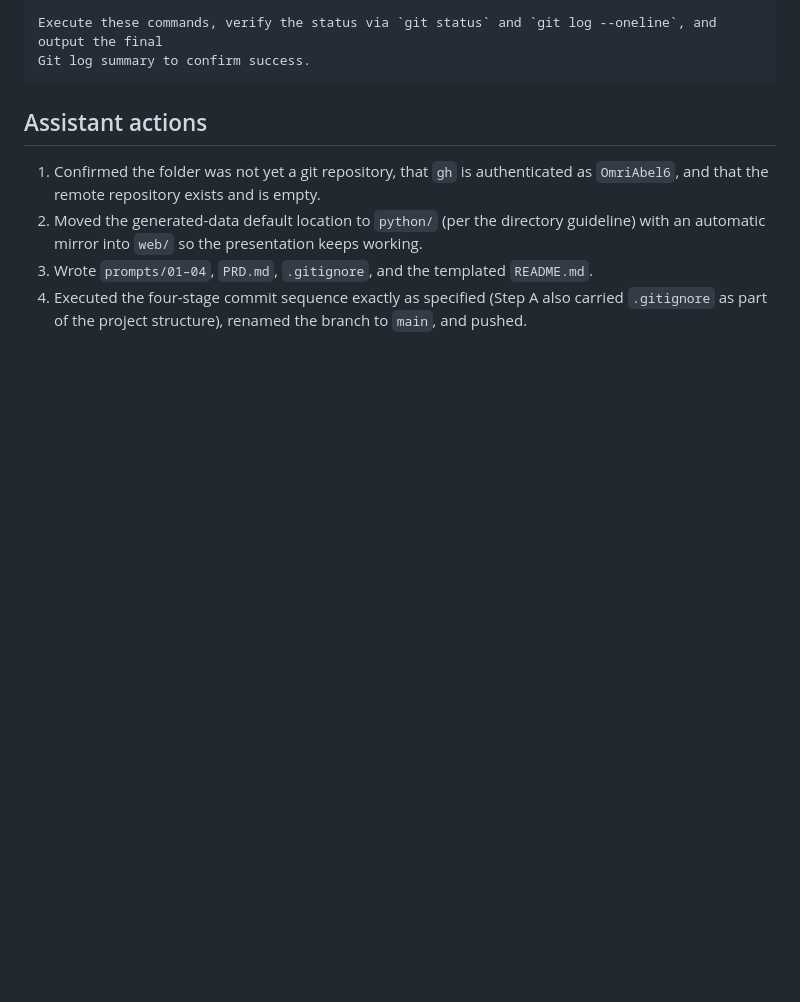
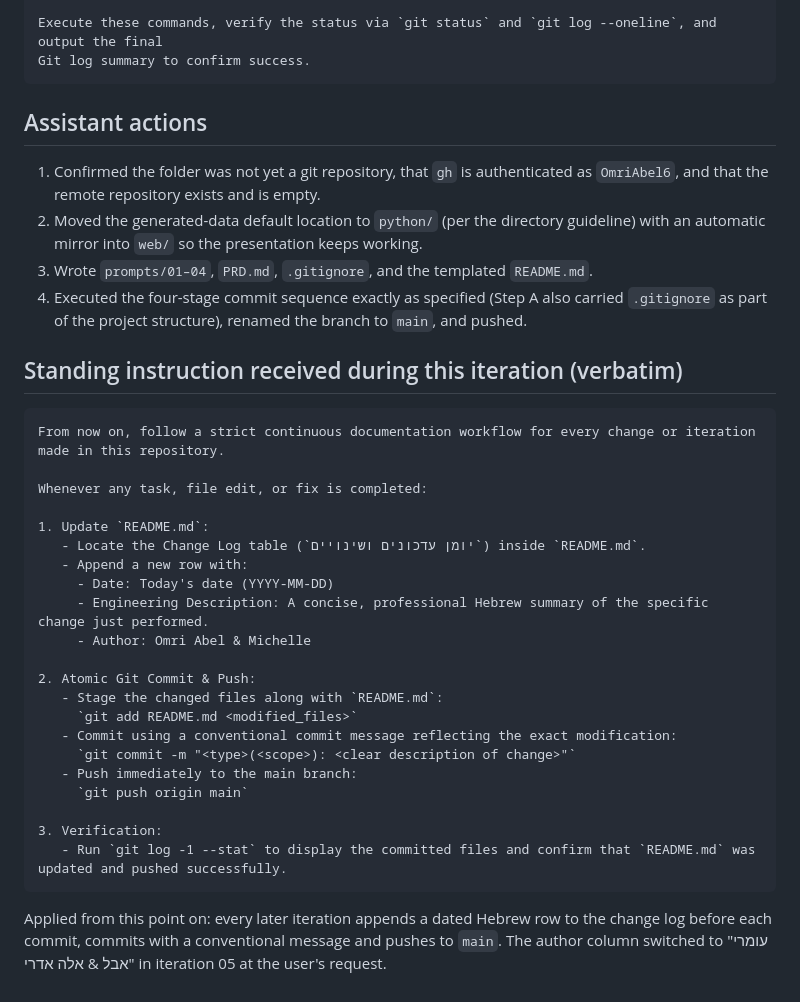
Before and after one commit to OmriAbel6/schizophrenia-vibe-project, a Markdown page: prompts/04_submission_and_git.md, the part around the change. GitHub-like rendering; blank space fills up the shorter version.

````diff
--- a/prompts/04_submission_and_git.md
+++ b/prompts/04_submission_and_git.md
@@ -62,3 +62,33 @@ Git log summary to confirm success.
 3. Wrote `prompts/01–04`, `PRD.md`, `.gitignore`, and the templated `README.md`.
 4. Executed the four-stage commit sequence exactly as specified (Step A also carried `.gitignore` as part
    of the project structure), renamed the branch to `main`, and pushed.
+
+## Standing instruction received during this iteration (verbatim)
+
+```
+From now on, follow a strict continuous documentation workflow for every change or iteration made in this repository.
+
+Whenever any task, file edit, or fix is completed:
+
+1. Update `README.md`:
+   - Locate the Change Log table (`יומן עדכונים ושינויים`) inside `README.md`.
+   - Append a new row with:
+     - Date: Today's date (YYYY-MM-DD)
+     - Engineering Description: A concise, professional Hebrew summary of the specific change just performed.
+     - Author: Omri Abel & Michelle
+
+2. Atomic Git Commit & Push:
+   - Stage the changed files along with `README.md`:
+     `git add README.md <modified_files>`
+   - Commit using a conventional commit message reflecting the exact modification:
+     `git commit -m "<type>(<scope>): <clear description of change>"`
+   - Push immediately to the main branch:
+     `git push origin main`
+
+3. Verification:
+   - Run `git log -1 --stat` to display the committed files and confirm that `README.md` was updated and pushed successfully.
+```
+
+Applied from this point on: every later iteration appends a dated Hebrew row to the change log before each
+commit, commits with a conventional message and pushes to `main`. The author column switched to
+"עומרי אבל & אלה אדרי" in iteration 05 at the user's request.
````
Also changed, not shown: PRD.md (+20 -2 lines), README.md (+21 -2 lines), prompts/11_red_team_qa_audit.md (added, +48 -0 lines), docs/screenshots/01-title-liquid-glass.jpg (added), docs/screenshots/05-positive-symptoms-deep-dive.jpg (added), docs/screenshots/06-negative-symptoms-deep-dive.jpg (added), docs/screenshots/10-first-person-3d-hallucination.jpg (added), docs/screenshots/18-tile-based-ai-patient-chat.jpg (added), docs/screenshots/20-finale.jpg (added).
